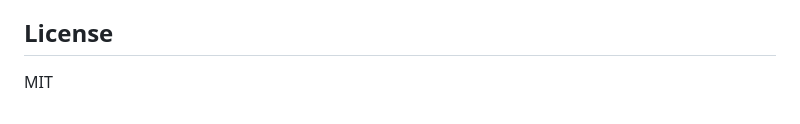
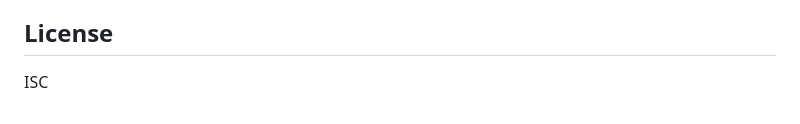
Before and after one commit to Swayam-code/Minutes-AI, a Markdown page: README.md, the part around the change. Rendered like a GitHub page.

```diff
--- a/README.md
+++ b/README.md
@@ -157,4 +157,4 @@ The API handles various error scenarios:
 
 ## License
 
-MIT
+ISC
```
